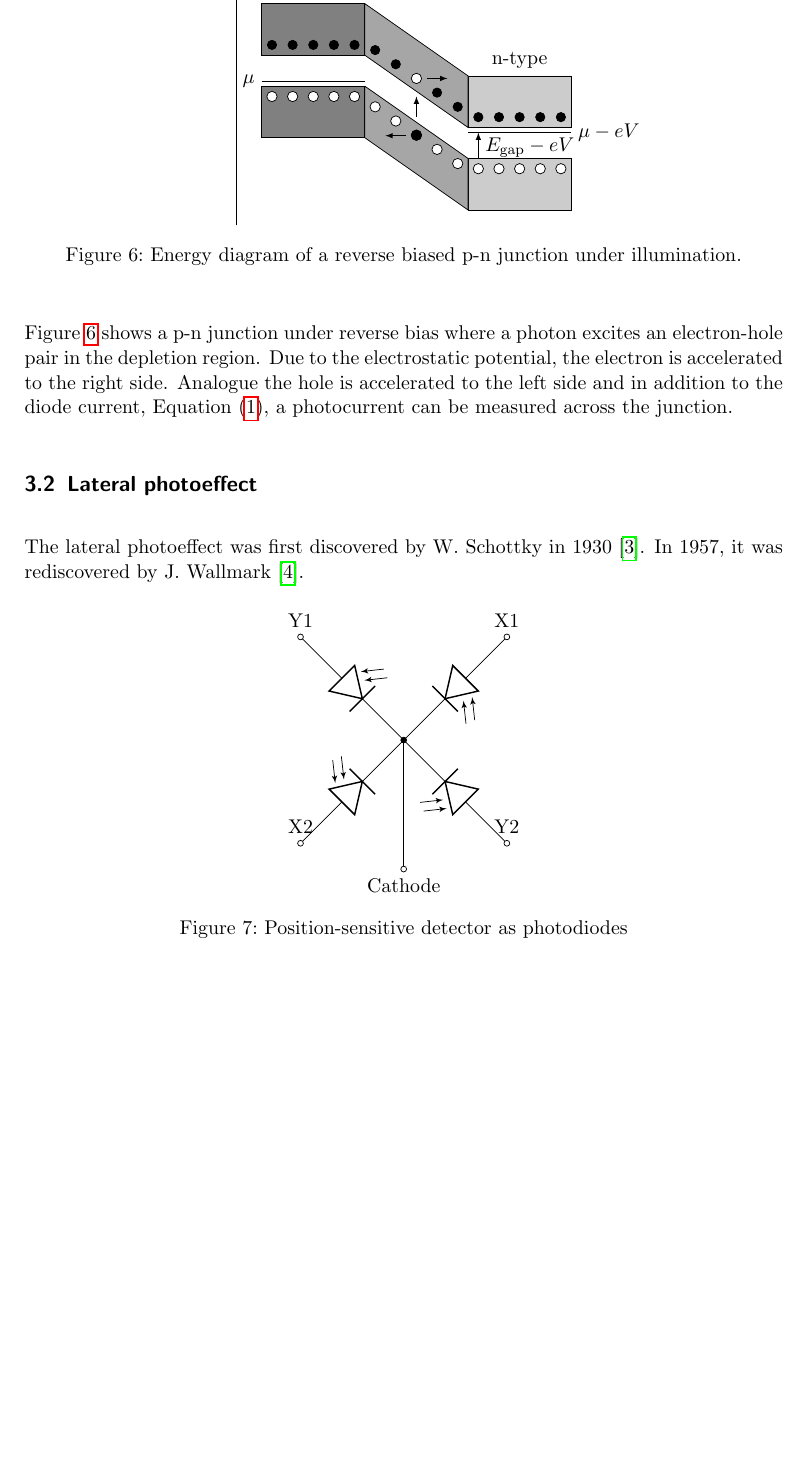
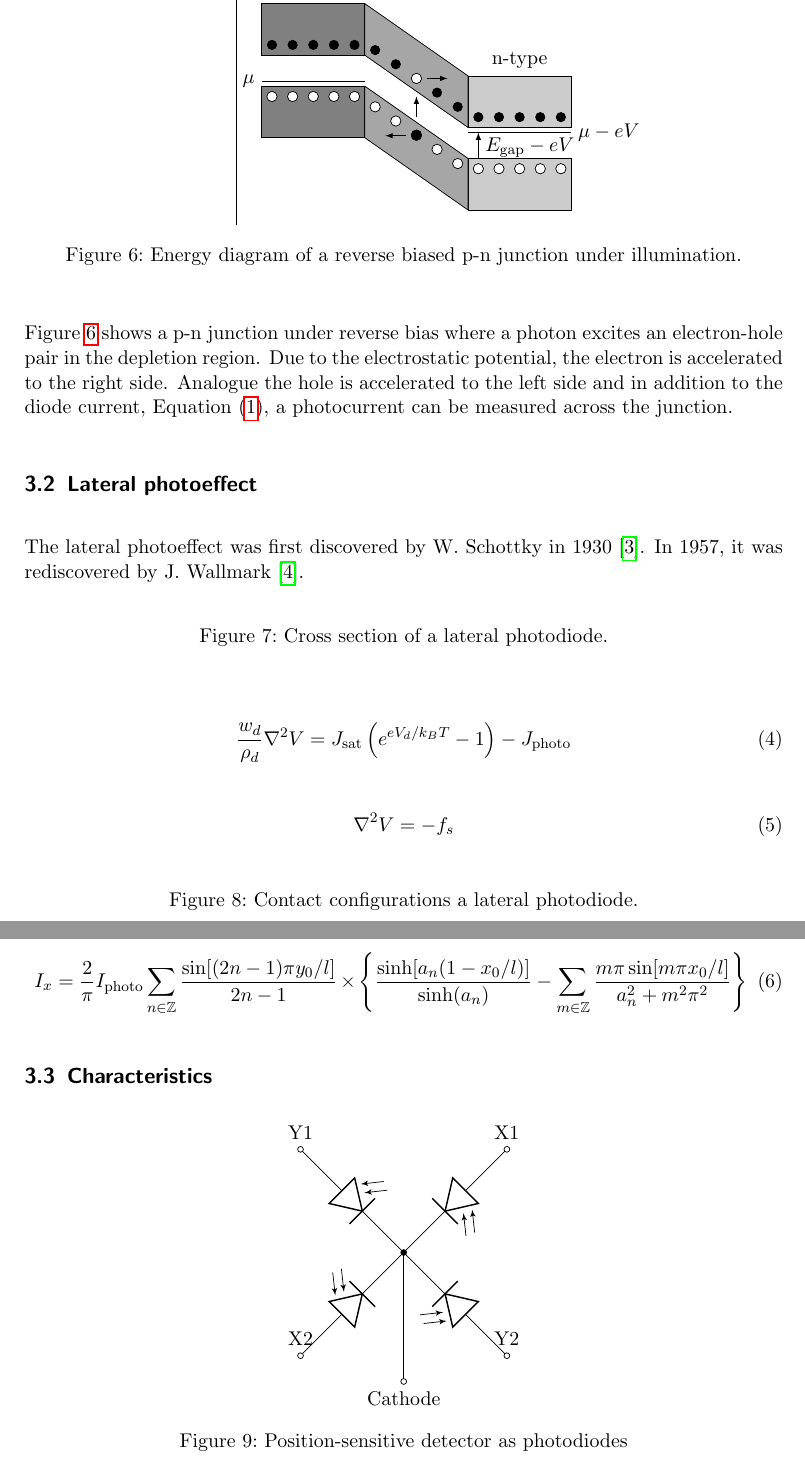
Before and after one commit to bodokaiser/position-sensitive-detector, a LaTeX document (documentation/main.tex, which reads documentation/section/detector.tex): part of page 8 of 20 before the commit and two parts of pages 8 and 9 of 20 after it, the two joined at a grey line, cut so that both start at the same text, the shorter picture padded with empty space. Compiled offline with pdfLaTeX.

Commit message:
added content todos to complete detector section

```diff
--- a/documentation/section/detector.tex
+++ b/documentation/section/detector.tex
@@ -236,22 +238,54 @@ Analogue the hole is accelerated to the left side and in addition to the diode c
 
 \subsection{Lateral photoeffect}
 
-% TODO: lateral photoeffect Schottky30, Wallmark57
+% TODO: history: lateral photoeffect Schottky30, Wallmark57
 
 The lateral photoeffect was first discovered by W. Schottky in 1930~\cite{Schottky30}.
 In 1957, it was rediscovered by J. Wallmark~\cite{Wallmark57}.
 
-% TODO: Lucovsky equations Woltring paper
-% TODO: pin-cushion type Doke87, Wang89
-% TODO: overview of position-sensitive detectors and why we choose the lateral pin-cushion type
-% TODO: diagram of depletion region for lateral photodiode
+\begin{figure}[H]
+	\centering
+	\begin{tikzpicture}
+% TODO: Woltring75. Fig. 1
+	\end{tikzpicture}
+	\caption{Cross section of a lateral photodiode.}
+\end{figure}
 
+% TODO: Lucovsky equations with idea (Woltring75)
+\begin{equation}
+	\frac{w_d}{\rho_d}\nabla^2V=J_\text{sat}\left(e^{eV_d/k_BT}-1\right)-J_\text{photo}
+	\label{eq:lucovsky}
+\end{equation}
+
+% TODO: time-dependent expansion of Lucovsky
+\begin{equation}
+	\nabla^2V=-f_s
+	\label{eq:lucovsky_expansion}
+\end{equation}
+
+\begin{figure}[H]
+	\centering
+	\begin{tikzpicture}
+% TODO: Woltring75. Fig. 2-4
+	\end{tikzpicture}
+	\caption{Contact configurations a lateral photodiode.}
+\end{figure}
+
+% TODO: derive output current for tetralateral type
+\begin{equation}
+	I_x=\frac{2}{\pi}I_\text{photo}\sum_{n\in\mathbb{Z}}\frac{\sin[(2n-1)\pi y_0/l]}{2n-1}\times\left\{\frac{\sinh[a_n(1-x_0/l)]}{\sinh(a_n)}-\sum_{m\in\mathbb{Z}}
+	\frac{m\pi\sin[m\pi x_0/l]}{a_n^2+m^2\pi^2}\right\}
+\end{equation}
+% TODO: approximate for reverse bias and mention benefits thereof (refer to highlighted parts in Woltring75)
+% TODO: derive linear relation between currents and light spot position
+
+% TODO: mention benefits of tetralateral type manufacturing
+% TODO: mention improved tetralateral designs (Doke87, Wang89)
+
+\subsection{Characteristics}
 
 % TODO: bandwidth limit
-% TODO: motivate value for reverse bias
-
-% TODO: noise model
-% TODO: photon shot noise
+% TODO: equivalent circuit with capacitance, resistance
 
 \begin{figure}[H]
 	\centering
```
Also changed, not shown: documentation/main.pdf, documentation/section/detector.tex (13 more changed lines).
